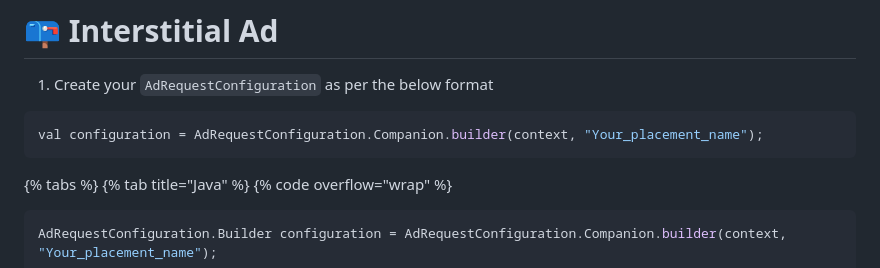
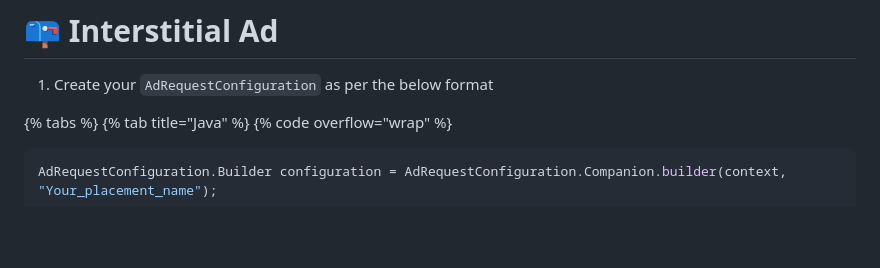
Before and after one commit to adster-tech/adster-tech.github.io, a Markdown page: gitbook/how-to-render-an-ad/interstitial-ad.md, the part around the change. Drawn GitHub-style; blank space fills up the shorter version.

Commit message:
GITBOOK-139: No subject

````diff
--- a/gitbook/how-to-render-an-ad/interstitial-ad.md
+++ b/gitbook/how-to-render-an-ad/interstitial-ad.md
@@ -5,10 +5,6 @@ description: Below are the steps to load and show an Interstitial ad on your app
 # 📪 Interstitial Ad
 
 1. Create your `AdRequestConfiguration` as per the below format
-
-```java
-val configuration = AdRequestConfiguration.Companion.builder(context, "Your_placement_name");
-```
 
 {% tabs %}
 {% tab title="Java" %}
````
